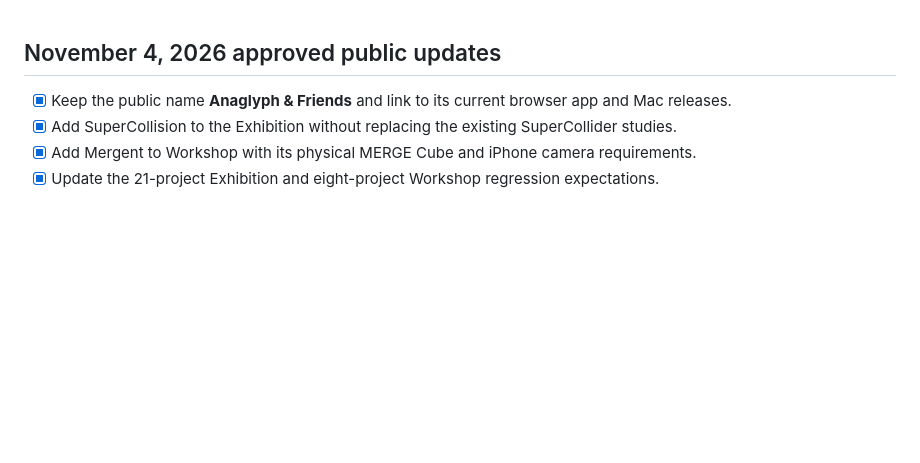
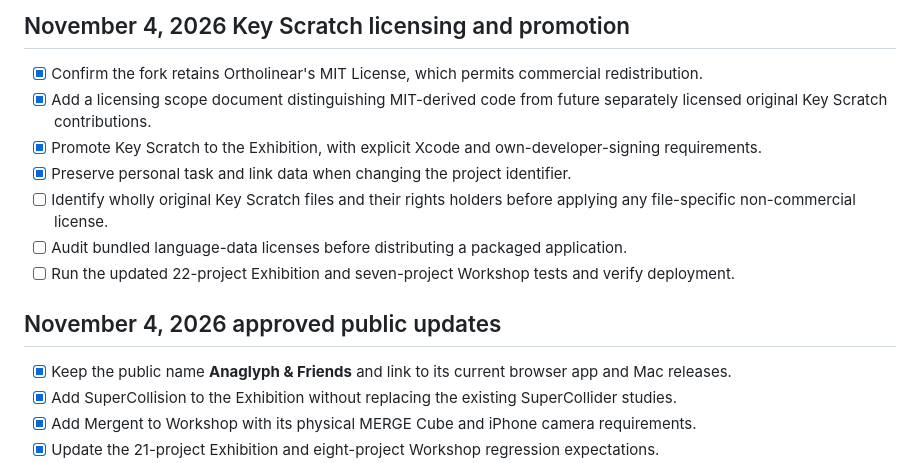
Before and after one commit to udeudeude/udeudeude.github.io, a Markdown page: TODO.md, the part around the change. GitHub-like rendering; blank space fills up the shorter version.

Commit message:
Document Key Scratch licensing decision and Exhibition promotion

```diff
--- a/TODO.md
+++ b/TODO.md
@@ -1,3 +1,13 @@
+## November 4, 2026 Key Scratch licensing and promotion
+
+- [x] Confirm the fork retains Ortholinear's MIT License, which permits commercial redistribution.
+- [x] Add a licensing scope document distinguishing MIT-derived code from future separately licensed original Key Scratch contributions.
+- [x] Promote Key Scratch to the Exhibition, with explicit Xcode and own-developer-signing requirements.
+- [x] Preserve personal task and link data when changing the project identifier.
+- [ ] Identify wholly original Key Scratch files and their rights holders before applying any file-specific non-commercial license.
+- [ ] Audit bundled language-data licenses before distributing a packaged application.
+- [ ] Run the updated 22-project Exhibition and seven-project Workshop tests and verify deployment.
+
 ## November 4, 2026 approved public updates
 
 - [x] Keep the public name **Anaglyph & Friends** and link to its current browser app and Mac releases.
```
